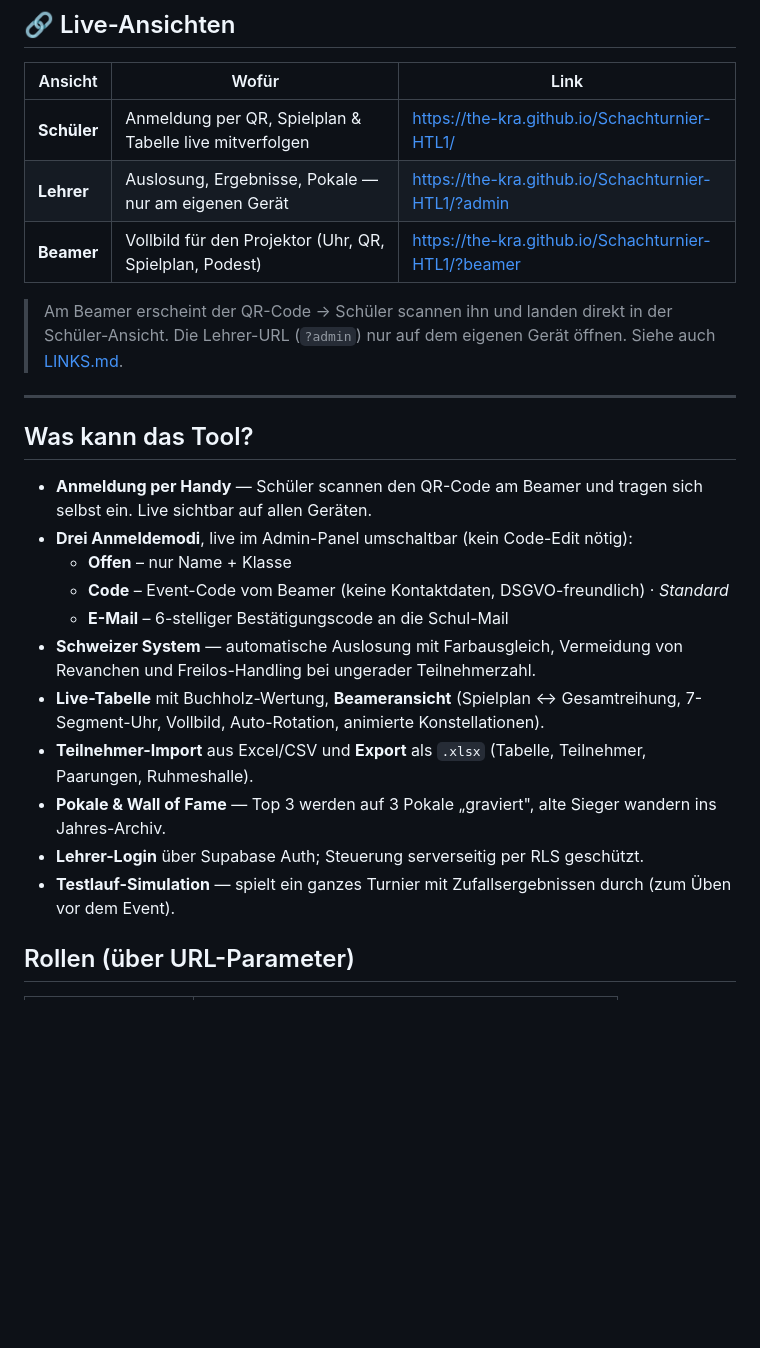
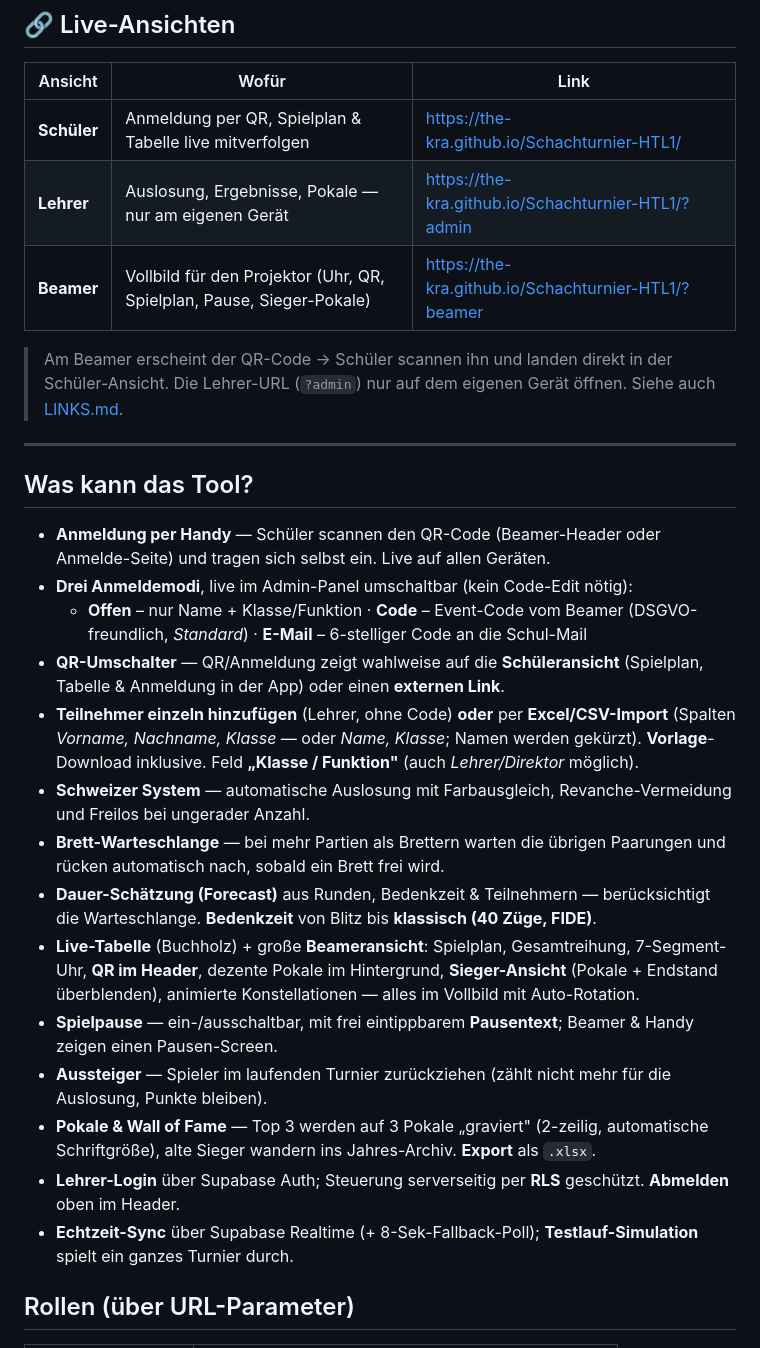
Before and after one commit to the-kra/Schachturnier-HTL1, a Markdown page: README.md, the part around one of its changes. Drawn GitHub-style; blank space fills up the shorter version.

```diff
--- a/README.md
+++ b/README.md
@@ -8,7 +8,7 @@ Ein schlankes Web-Tool, um an der Schule ein **Schachturnier im Schweizer System
 |---------|-------|------|
 | **Schüler** | Anmeldung per QR, Spielplan & Tabelle live mitverfolgen | https://the-kra.github.io/Schachturnier-HTL1/ |
 | **Lehrer** | Auslosung, Ergebnisse, Pokale — nur am eigenen Gerät | https://the-kra.github.io/Schachturnier-HTL1/?admin |
-| **Beamer** | Vollbild für den Projektor (Uhr, QR, Spielplan, Podest) | https://the-kra.github.io/Schachturnier-HTL1/?beamer |
+| **Beamer** | Vollbild für den Projektor (Uhr, QR, Spielplan, Pause, Sieger-Pokale) | https://the-kra.github.io/Schachturnier-HTL1/?beamer |
 
 > Am Beamer erscheint der QR-Code → Schüler scannen ihn und landen direkt in der Schüler-Ansicht. Die Lehrer-URL (`?admin`) nur auf dem eigenen Gerät öffnen. Siehe auch [LINKS.md](LINKS.md).
 
@@ -16,17 +16,20 @@ Ein schlankes Web-Tool, um an der Schule ein **Schachturnier im Schweizer System
 
 ## Was kann das Tool?
 
-- **Anmeldung per Handy** — Schüler scannen den QR-Code am Beamer und tragen sich selbst ein. Live sichtbar auf allen Geräten.
+- **Anmeldung per Handy** — Schüler scannen den QR-Code (Beamer-Header oder Anmelde-Seite) und tragen sich selbst ein. Live auf allen Geräten.
 - **Drei Anmeldemodi**, live im Admin-Panel umschaltbar (kein Code-Edit nötig):
-  - **Offen** – nur Name + Klasse
-  - **Code** – Event-Code vom Beamer (keine Kontaktdaten, DSGVO-freundlich) · *Standard*
-  - **E-Mail** – 6-stelliger Bestätigungscode an die Schul-Mail
-- **Schweizer System** — automatische Auslosung mit Farbausgleich, Vermeidung von Revanchen und Freilos-Handling bei ungerader Teilnehmerzahl.
-- **Live-Tabelle** mit Buchholz-Wertung, **Beameransicht** (Spielplan ↔ Gesamtreihung, 7-Segment-Uhr, Vollbild, Auto-Rotation, animierte Konstellationen).
-- **Teilnehmer-Import** aus Excel/CSV und **Export** als `.xlsx` (Tabelle, Teilnehmer, Paarungen, Ruhmeshalle).
-- **Pokale & Wall of Fame** — Top 3 werden auf 3 Pokale „graviert", alte Sieger wandern ins Jahres-Archiv.
-- **Lehrer-Login** über Supabase Auth; Steuerung serverseitig per RLS geschützt.
-- **Testlauf-Simulation** — spielt ein ganzes Turnier mit Zufallsergebnissen durch (zum Üben vor dem Event).
+  - **Offen** – nur Name + Klasse/Funktion · **Code** – Event-Code vom Beamer (DSGVO-freundlich, *Standard*) · **E-Mail** – 6-stelliger Code an die Schul-Mail
+- **QR-Umschalter** — QR/Anmeldung zeigt wahlweise auf die **Schüleransicht** (Spielplan, Tabelle & Anmeldung in der App) oder einen **externen Link**.
+- **Teilnehmer einzeln hinzufügen** (Lehrer, ohne Code) **oder** per **Excel/CSV-Import** (Spalten *Vorname, Nachname, Klasse* — oder *Name, Klasse*; Namen werden gekürzt). **Vorlage**-Download inklusive. Feld **„Klasse / Funktion"** (auch *Lehrer/Direktor* möglich).
+- **Schweizer System** — automatische Auslosung mit Farbausgleich, Revanche-Vermeidung und Freilos bei ungerader Anzahl.
+- **Brett-Warteschlange** — bei mehr Partien als Brettern warten die übrigen Paarungen und rücken automatisch nach, sobald ein Brett frei wird.
+- **Dauer-Schätzung (Forecast)** aus Runden, Bedenkzeit & Teilnehmern — berücksichtigt die Warteschlange. **Bedenkzeit** von Blitz bis **klassisch (40 Züge, FIDE)**.
+- **Live-Tabelle** (Buchholz) + große **Beameransicht**: Spielplan, Gesamtreihung, 7-Segment-Uhr, **QR im Header**, dezente Pokale im Hintergrund, **Sieger-Ansicht** (Pokale + Endstand überblenden), animierte Konstellationen — alles im Vollbild mit Auto-Rotation.
+- **Spielpause** — ein-/ausschaltbar, mit frei eintippbarem **Pausentext**; Beamer & Handy zeigen einen Pausen-Screen.
+- **Aussteiger** — Spieler im laufenden Turnier zurückziehen (zählt nicht mehr für die Auslosung, Punkte bleiben).
+- **Pokale & Wall of Fame** — Top 3 werden auf 3 Pokale „graviert" (2-zeilig, automatische Schriftgröße), alte Sieger wandern ins Jahres-Archiv. **Export** als `.xlsx`.
+- **Lehrer-Login** über Supabase Auth; Steuerung serverseitig per **RLS** geschützt. **Abmelden** oben im Header.
+- **Echtzeit-Sync** über Supabase Realtime (+ 8-Sek-Fallback-Poll); **Testlauf-Simulation** spielt ein ganzes Turnier durch.
 
 ## Rollen (über URL-Parameter)
 
```
Also changed, not shown: other parts of README.md (+27 -13 lines), UEBERNAHME-schachturnier.md (+11 -6 lines).
